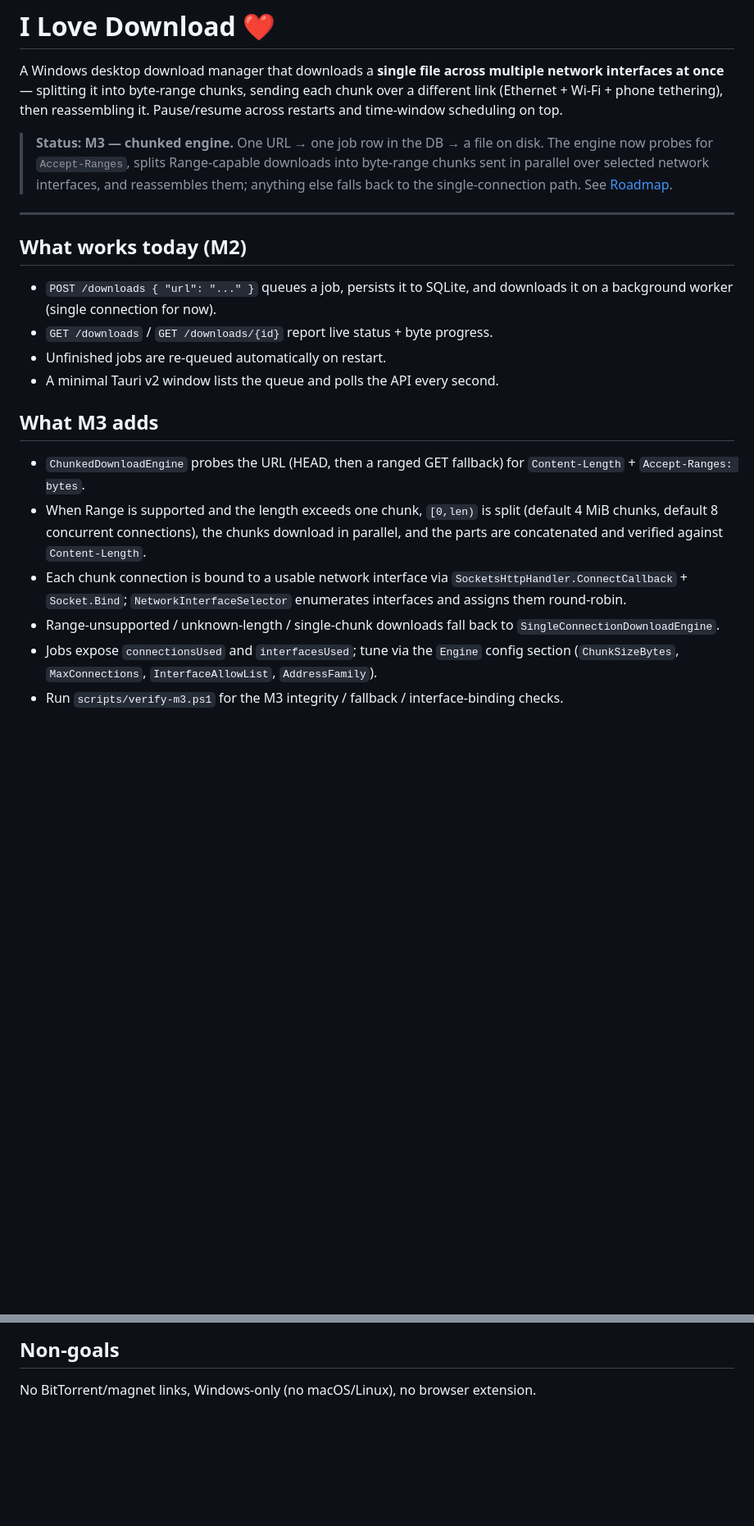
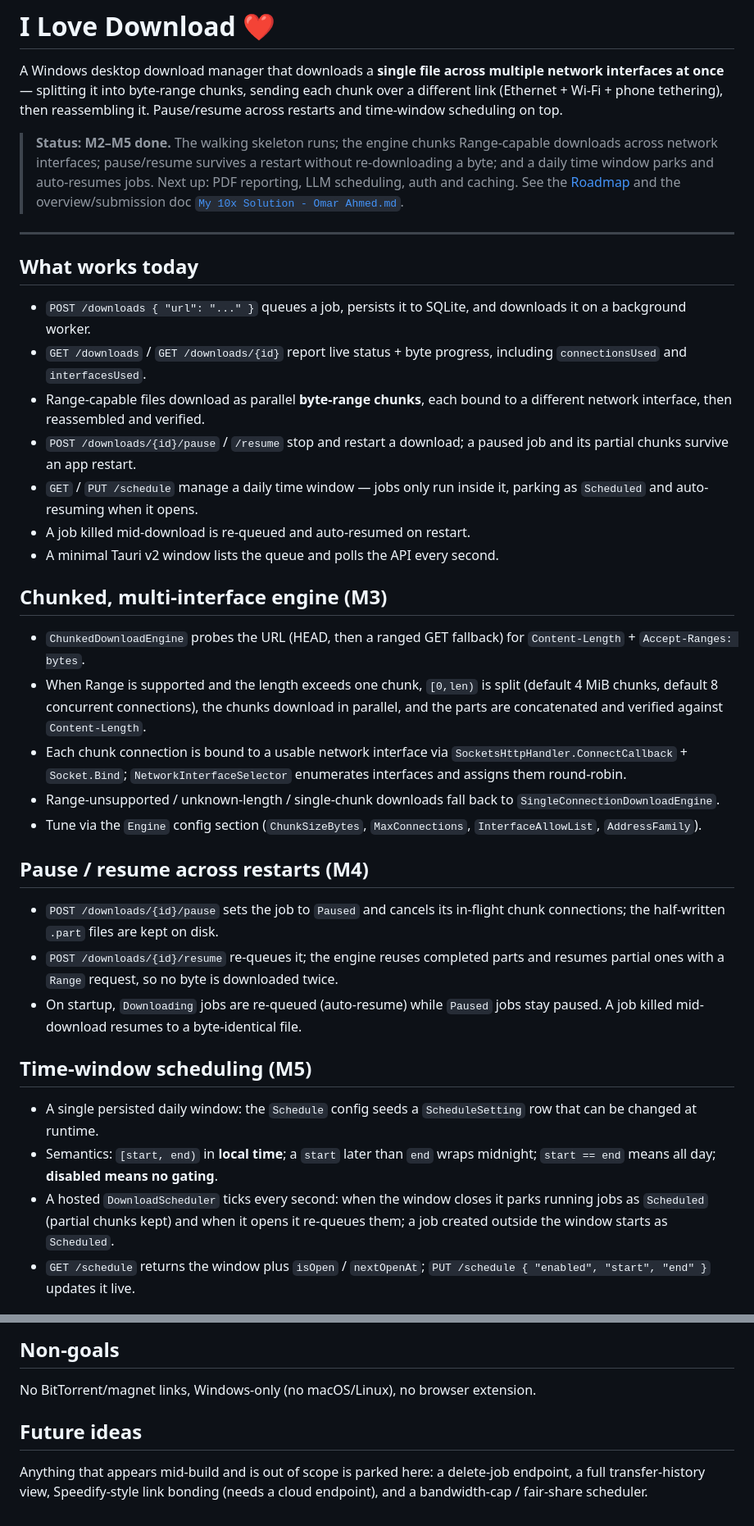
Before and after one commit to phlzas/i-love-download, a Markdown page: README.md, 2 parts joined by grey strips. Shown at 82% size. Rendered like a GitHub page; blank space fills up the shorter version.

```diff
--- a/README.md
+++ b/README.md
@@ -2,22 +2,38 @@
 
 A Windows desktop download manager that downloads a **single file across multiple network interfaces at once** — splitting it into byte-range chunks, sending each chunk over a different link (Ethernet + Wi‑Fi + phone tethering), then reassembling it. Pause/resume across restarts and time-window scheduling on top.
 
-> **Status: M3 — chunked engine.** One URL → one job row in the DB → a file on disk. The engine now probes for `Accept-Ranges`, splits Range-capable downloads into byte-range chunks sent in parallel over selected network interfaces, and reassembles them; anything else falls back to the single-connection path. See [Roadmap](#roadmap).
+> **Status: M2–M5 done.** The walking skeleton runs; the engine chunks Range-capable downloads across network interfaces; pause/resume survives a restart without re-downloading a byte; and a daily time window parks and auto-resumes jobs. Next up: PDF reporting, LLM scheduling, auth and caching. See the [Roadmap](#roadmap) and the overview/submission doc [`My 10x Solution - Omar Ahmed.md`](<My 10x Solution - Omar Ahmed.md>).
 
 ---
 
-## What works today (M2)
+## What works today
 
-- `POST /downloads { "url": "..." }` queues a job, persists it to SQLite, and downloads it on a background worker (single connection for now).
-- `GET /downloads` / `GET /downloads/{id}` report live status + byte progress.
-- Unfinished jobs are re-queued automatically on restart.
+- `POST /downloads { "url": "..." }` queues a job, persists it to SQLite, and downloads it on a background worker.
+- `GET /downloads` / `GET /downloads/{id}` report live status + byte progress, including `connectionsUsed` and `interfacesUsed`.
+- Range-capable files download as parallel **byte-range chunks**, each bound to a different network interface, then reassembled and verified.
+- `POST /downloads/{id}/pause` / `/resume` stop and restart a download; a paused job and its partial chunks survive an app restart.
+- `GET` / `PUT /schedule` manage a daily time window — jobs only run inside it, parking as `Scheduled` and auto-resuming when it opens.
+- A job killed mid-download is re-queued and auto-resumed on restart.
 - A minimal Tauri v2 window lists the queue and polls the API every second.
 
-## What M3 adds
+## Chunked, multi-interface engine (M3)
 
 - `ChunkedDownloadEngine` probes the URL (HEAD, then a ranged GET fallback) for `Content-Length` + `Accept-Ranges: bytes`.
 - When Range is supported and the length exceeds one chunk, `[0,len)` is split (default 4 MiB chunks, default 8 concurrent connections), the chunks download in parallel, and the parts are concatenated and verified against `Content-Length`.
 - Each chunk connection is bound to a usable network interface via `SocketsHttpHandler.ConnectCallback` + `Socket.Bind`; `NetworkInterfaceSelector` enumerates interfaces and assigns them round-robin.
 - Range-unsupported / unknown-length / single-chunk downloads fall back to `SingleConnectionDownloadEngine`.
-- Jobs expose `connectionsUsed` and `interfacesUsed`; tune via the `Engine` config section (`ChunkSizeBytes`, `MaxConnections`, `InterfaceAllowList`, `AddressFamily`).
-- Run `scripts/verify-m3.ps1` for the M3 integrity / fallback / interface-binding checks.
+- Tune via the `Engine` config section (`ChunkSizeBytes`, `MaxConnections`, `InterfaceAllowList`, `AddressFamily`).
+
+## Pause / resume across restarts (M4)
+
+- `POST /downloads/{id}/pause` sets the job to `Paused` and cancels its in-flight chunk connections; the half-written `.part` files are kept on disk.
+- `POST /downloads/{id}/resume` re-queues it; the engine reuses completed parts and resumes partial ones with a `Range` request, so no byte is downloaded twice.
+- On startup, `Downloading` jobs are re-queued (auto-resume) while `Paused` jobs stay paused. A job killed mid-download resumes to a byte-identical file.
+
+## Time-window scheduling (M5)
+
+- A single persisted daily window: the `Schedule` config seeds a `ScheduleSetting` row that can be changed at runtime.
+- Semantics: `[start, end)` in **local time**; a `start` later than `end` wraps midnight; `start == end` means all day; **disabled means no gating**.
+- A hosted `DownloadScheduler` ticks every second: when the window closes it parks running jobs as `Scheduled` (partial chunks kept) and when it opens it re-queues them; a job created outside the window starts as `Scheduled`.
+- `GET /schedule` returns the window plus `isOpen` / `nextOpenAt`; `PUT /schedule { "enabled", "start", "end" }` updates it live.
+
@@ -100,3 +153,7 @@ The .NET side owns **all** program logic; the Tauri shell only renders and calls
 ## Non-goals
 
 No BitTorrent/magnet links, Windows-only (no macOS/Linux), no browser extension.
+
+## Future ideas
+
+Anything that appears mid-build and is out of scope is parked here: a delete-job endpoint, a full transfer-history view, Speedify-style link bonding (needs a cloud endpoint), and a bandwidth-cap / fair-share scheduler.
```
Also changed, not shown: other parts of README.md (+47 -10 lines).
